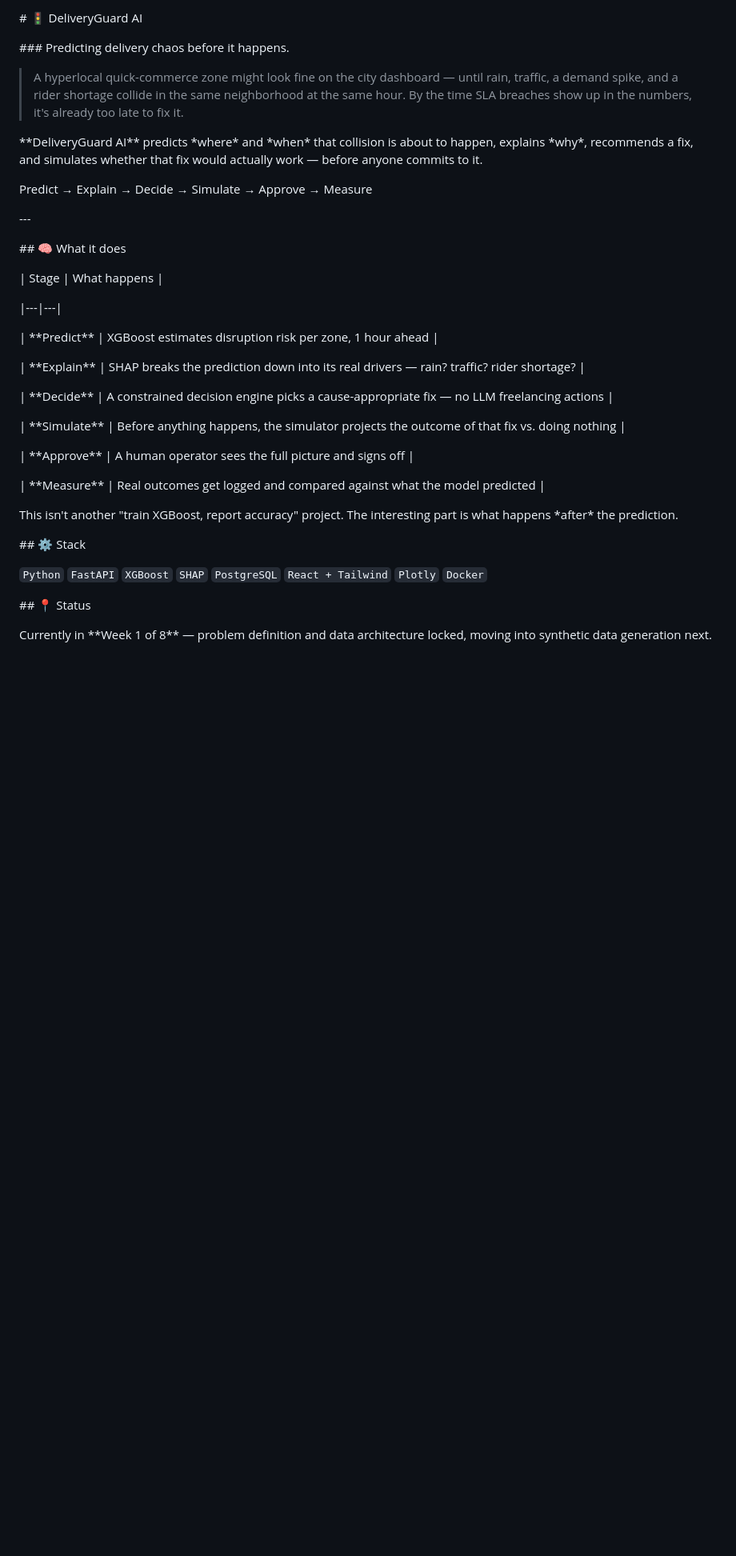
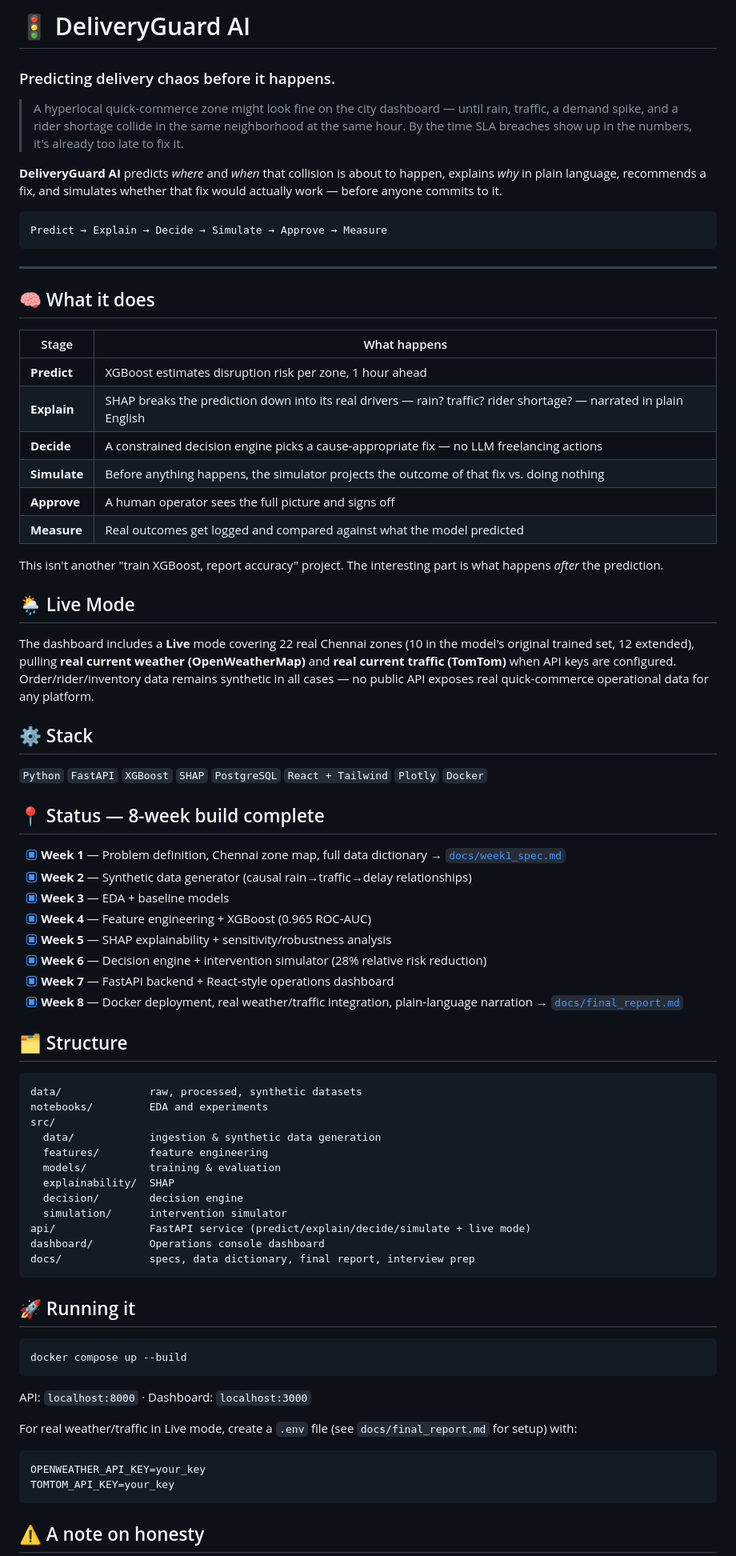
Before and after one commit to DhakshinVS18/hyperlocal-agentic-disruption-forecaster, a Markdown page: README.md, the part around one of its changes. Shown at 80% size. GitHub-like rendering; blank space fills up the shorter version.

Commit message:
Restore README formatting, document post-Week-8 additions in final report

````diff
--- a/README.md
+++ b/README.md
@@ -1,66 +1,78 @@
-\# 🚦 DeliveryGuard AI
+# 🚦 DeliveryGuard AI
 
-
-
-\### Predicting delivery chaos before it happens.
-
-
+### Predicting delivery chaos before it happens.
 
 > A hyperlocal quick-commerce zone might look fine on the city dashboard — until rain, traffic, a demand spike, and a rider shortage collide in the same neighborhood at the same hour. By the time SLA breaches show up in the numbers, it's already too late to fix it.
 
+**DeliveryGuard AI** predicts *where* and *when* that collision is about to happen, explains *why* in plain language, recommends a fix, and simulates whether that fix would actually work — before anyone commits to it.
 
+```
+Predict → Explain → Decide → Simulate → Approve → Measure
+```
 
-\*\*DeliveryGuard AI\*\* predicts \*where\* and \*when\* that collision is about to happen, explains \*why\*, recommends a fix, and simulates whether that fix would actually work — before anyone commits to it.
+---
 
-
-
-Predict → Explain → Decide → Simulate → Approve → Measure
-
-
-
-\---
-
-
-
-\## 🧠 What it does
-
-
+## 🧠 What it does
 
 | Stage | What happens |
+|---|---|
+| **Predict** | XGBoost estimates disruption risk per zone, 1 hour ahead |
+| **Explain** | SHAP breaks the prediction down into its real drivers — rain? traffic? rider shortage? — narrated in plain English |
+| **Decide** | A constrained decision engine picks a cause-appropriate fix — no LLM freelancing actions |
+| **Simulate** | Before anything happens, the simulator projects the outcome of that fix vs. doing nothing |
+| **Approve** | A human operator sees the full picture and signs off |
+| **Measure** | Real outcomes get logged and compared against what the model predicted |
 
-|---|---|
+This isn't another "train XGBoost, report accuracy" project. The interesting part is what happens *after* the prediction.
 
-| \*\*Predict\*\* | XGBoost estimates disruption risk per zone, 1 hour ahead |
+## 🌦️ Live Mode
 
-| \*\*Explain\*\* | SHAP breaks the prediction down into its real drivers — rain? traffic? rider shortage? |
+The dashboard includes a **Live** mode covering 22 real Chennai zones (10 in the model's original trained set, 12 extended), pulling **real current weather (OpenWeatherMap)** and **real current traffic (TomTom)** when API keys are configured. Order/rider/inventory data remains synthetic in all cases — no public API exposes real quick-commerce operational data for any platform.
 
-| \*\*Decide\*\* | A constrained decision engine picks a cause-appropriate fix — no LLM freelancing actions |
-
-| \*\*Simulate\*\* | Before anything happens, the simulator projects the outcome of that fix vs. doing nothing |
-
-| \*\*Approve\*\* | A human operator sees the full picture and signs off |
-
-| \*\*Measure\*\* | Real outcomes get logged and compared against what the model predicted |
-
-
-
-This isn't another "train XGBoost, report accuracy" project. The interesting part is what happens \*after\* the prediction.
-
-
-
-\## ⚙️ Stack
-
-
+## ⚙️ Stack
 
 `Python` `FastAPI` `XGBoost` `SHAP` `PostgreSQL` `React + Tailwind` `Plotly` `Docker`
 
+## 📍 Status — 8-week build complete
 
+- [x] **Week 1** — Problem definition, Chennai zone map, full data dictionary → [`docs/week1_spec.md`](docs/week1_spec.md)
+- [x] **Week 2** — Synthetic data generator (causal rain→traffic→delay relationships)
+- [x] **Week 3** — EDA + baseline models
+- [x] **Week 4** — Feature engineering + XGBoost (0.965 ROC-AUC)
+- [x] **Week 5** — SHAP explainability + sensitivity/robustness analysis
+- [x] **Week 6** — Decision engine + intervention simulator (28% relative risk reduction)
+- [x] **Week 7** — FastAPI backend + React-style operations dashboard
+- [x] **Week 8** — Docker deployment, real weather/traffic integration, plain-language narration → [`docs/final_report.md`](docs/final_report.md)
 
-\## 📍 Status
+## 🗂️ Structure
 
+```
+data/              raw, processed, synthetic datasets
+notebooks/         EDA and experiments
+src/
+  data/            ingestion & synthetic data generation
+  features/        feature engineering
+  models/          training & evaluation
+  explainability/  SHAP
+  decision/        decision engine
+  simulation/      intervention simulator
+api/               FastAPI service (predict/explain/decide/simulate + live mode)
+dashboard/         Operations console dashboard
+docs/              specs, data dictionary, final report, interview prep
+```
 
+## 🚀 Running it
 
-Currently in \*\*Week 1 of 8\*\* — problem definition and data architecture locked, moving into synthetic data generation next.
+```bash
+docker compose up --build
+```
+API: `localhost:8000` · Dashboard: `localhost:3000`
 
+For real weather/traffic in Live mode, create a `.env` file (see `docs/final_report.md` for setup) with:
+```
+OPENWEATHER_API_KEY=your_key
+TOMTOM_API_KEY=your_key
+```
 
+## ⚠️ A note on honesty
 
````
Also changed, not shown: other parts of README.md (+3 -58 lines), docs/final_report.md (+14 -0 lines).
